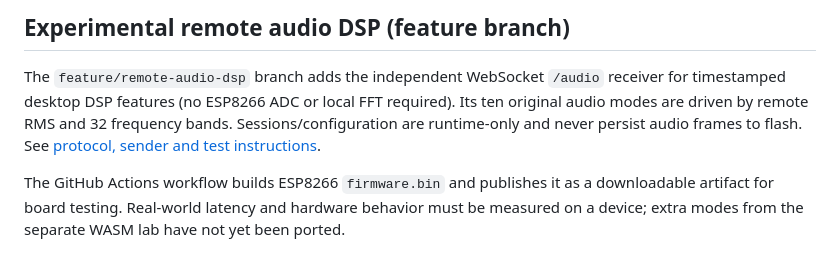
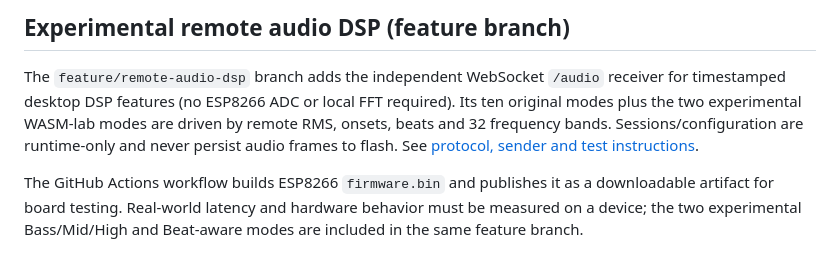
Before and after one commit to DrA1ex/esp_led_lamp, a Markdown page: README.md, the part around the change. Drawn GitHub-style.

Commit message:
Update README after integrating both experimental WASM audio modes

```diff
--- a/README.md
+++ b/README.md
@@ -161,11 +161,11 @@ pio run -t uploadfs -e ota
 
 The `feature/remote-audio-dsp` branch adds the independent WebSocket
 `/audio` receiver for timestamped desktop DSP features (no ESP8266 ADC or
-local FFT required). Its ten original audio modes are driven by remote RMS
-and 32 frequency bands. Sessions/configuration are runtime-only and never
+local FFT required). Its ten original modes plus the two experimental WASM-lab modes are driven by remote RMS,
+onsets, beats and 32 frequency bands. Sessions/configuration are runtime-only and never
 persist audio frames to flash. See [protocol, sender and test instructions](docs/REMOTE_AUDIO_PROTOCOL.md).
 
 The GitHub Actions workflow builds ESP8266 `firmware.bin` and publishes it
 as a downloadable artifact for board testing. Real-world latency and hardware
-behavior must be measured on a device; extra modes from the separate WASM lab
-have not yet been ported.
+behavior must be measured on a device; the two experimental Bass/Mid/High and Beat-aware modes are included
+in the same feature branch.
```
